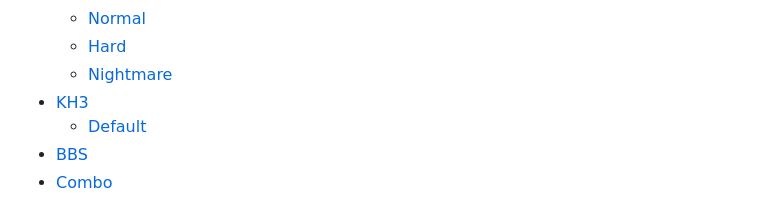
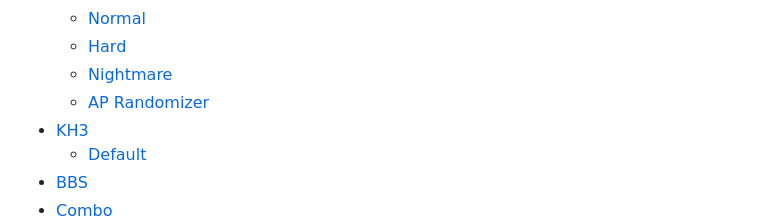
Before and after one commit to CJ-2123/cj-2123.github.io, a Markdown page: docs/bingo.md, the part around the change printed below. Drawn GitHub-style.

```diff
--- a/docs/bingo.md
+++ b/docs/bingo.md
@@ -12,6 +12,7 @@
   - [Normal](#kh1normal)
   - [Hard](#kh1hard)
   - [Nightmare](#kh1nightmare)
+  - [AP Randomizer](#kh1aprando)
 - [KH3](#kh3)
   - [Default](#kh3default)
 - [BBS](#bbs)
```
Also changed, not shown: other parts of docs/bingo.md (+141 -0 lines).
